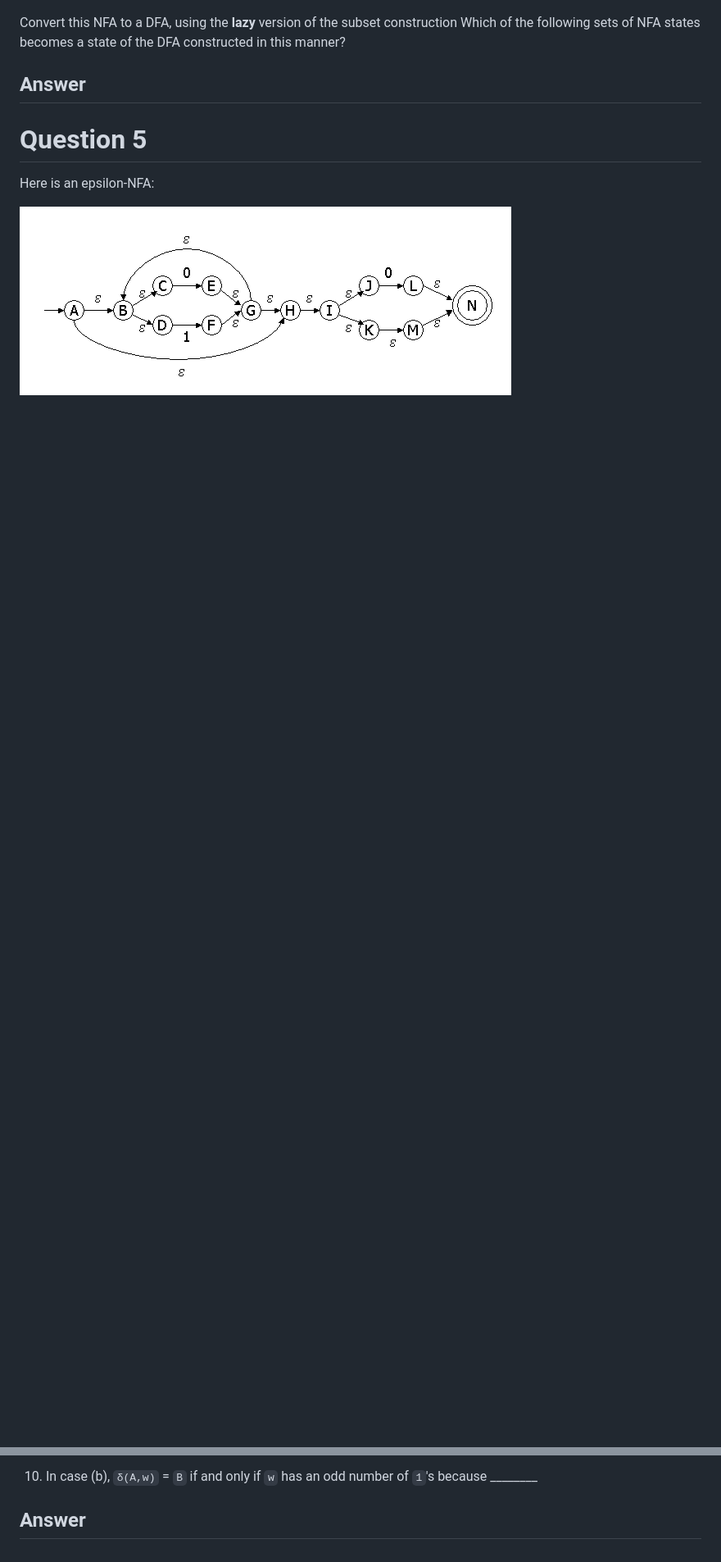
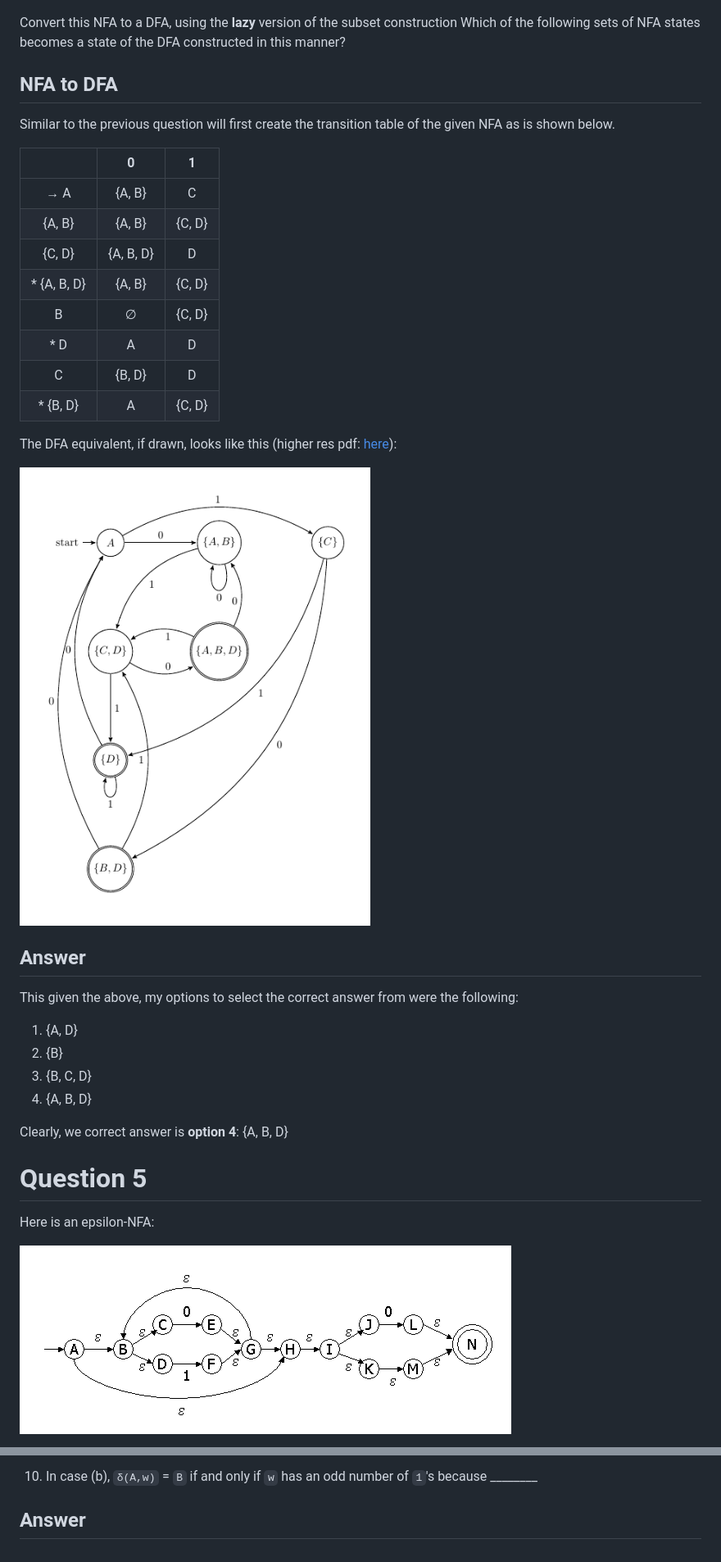
Before and after one commit to andylamp/stanford_fin_auto, a Markdown page: 01 - Finite Automata/01-FA-Quiz.md, 2 parts joined by grey strips. Shown: that part at 82% size. Drawn GitHub-style; pictures changed too: 01 - Finite Automata/images/nfa4_dfa.png (added); blank space fills up the shorter version.

Commit message:
fa q4 is up.

```diff
--- a/01 - Finite Automata/01-FA-Quiz.md
+++ b/01 - Finite Automata/01-FA-Quiz.md
@@ -166,7 +166,37 @@ Convert this NFA to a DFA, using the **lazy** version of the subset construction
 Which of the following sets of NFA states becomes a state of the DFA
 constructed in this manner?
 
+## NFA to DFA
+
+Similar to the previous question will first create the transition table of the
+given NFA as is shown below.
+
+|             |     0     |     1    |
+|:-----------:|:---------:|:--------:|
+|     → A     |  {A, B}   |     C    |
+|    {A, B}   |  {A, B}   |  {C, D}  |
+|    {C, D}   | {A, B, D} |     D    |
+| * {A, B, D} |  {A, B}   |  {C, D}  |
+|      B      |     ∅     |  {C, D}  |
+|    * D      |     A     |     D    |
+|      C      |  {B, D}   |     D    |
+| * {B, D}    |     A     |  {C, D}  |
+
+The DFA equivalent, if drawn, looks like this (higher
+res pdf: [here](images/tex_src/q4_dfa/q4_dfa.pdf)):
+
+![nfa_4_dfa][nfa4_dfa]
+
 ## Answer
+
+This given the above, my options to select the correct answer from were the following:
+
+ 1. {A, D}
+ 2. {B}
+ 3. {B, C, D}
+ 4. {A, B, D}
+
+Clearly, we correct answer is **option 4**: {A, B, D}
 
 # Question 5
 
@@ -249,5 +279,6 @@ Basis (`|w|` = `0`):
 [dfa1]: images/dfa1.gif
 [nfa3]: images/nfa3.gif
 [nfa3_dfa]: images/nfa3_dfa.png
+[nfa4_dfa]: images/nfa4_dfa.png
 [nfa4]: images/nfa4.gif
 [enfa1]: images/enfa1.gif
```
Also changed, not shown: 2 other files.
